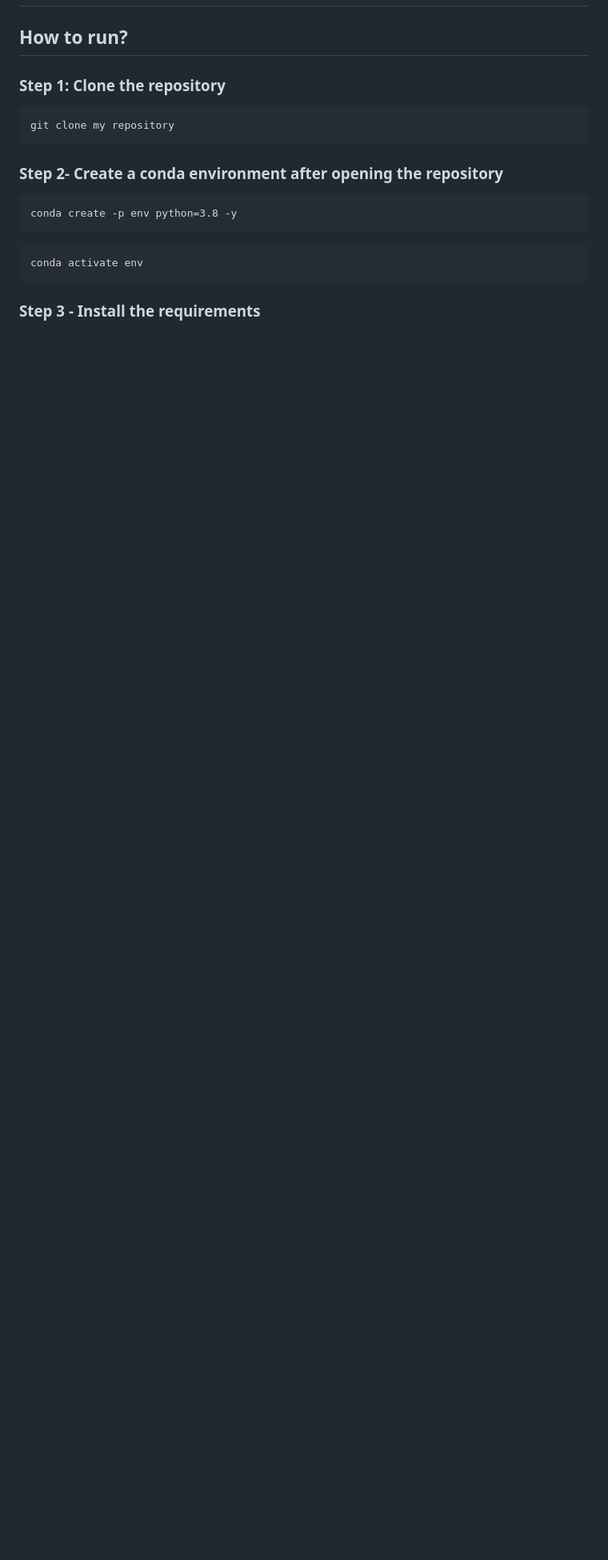
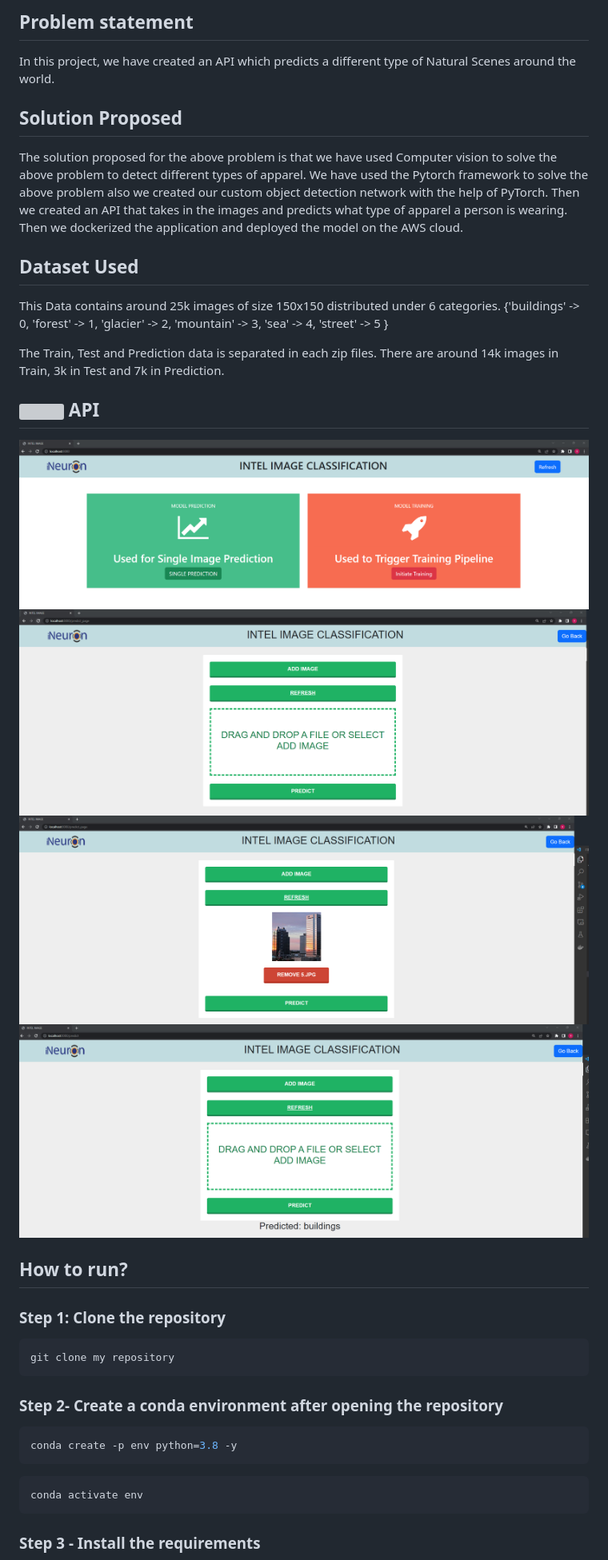
Before and after one commit to TheAIMagics/Intel-Image-Classification-with-PyTorch, a Markdown page: README.md, the part around one of its changes. Shown at 80% size. Rendered like a GitHub page; pictures changed too: static/snip1.png (added), static/snip2.png (added), static/snip3.png (added); blank space fills up the shorter version; grey boxes are pictures that could not be loaded.

````diff
--- a/README.md
+++ b/README.md
@@ -2,18 +16,47 @@
+## Problem statement
+
+In this project, we have created an API which predicts a different type of Natural Scenes around the world.
+
+## Solution Proposed
+The solution proposed for the above problem is that we have used Computer vision to solve the above problem to detect different types of apparel.
+We have used the Pytorch framework to solve the above problem also we created our custom object detection network with the help of PyTorch.
+Then we created an API that takes in the images and predicts what type of apparel a person is wearing. Then we dockerized the application and deployed the model on the AWS cloud.
+
+## Dataset Used
+
+This Data contains around 25k images of size 150x150 distributed under 6 categories.
+{'buildings' -> 0,
+'forest' -> 1,
+'glacier' -> 2,
+'mountain' -> 3,
+'sea' -> 4,
+'street' -> 5 }
+
+The Train, Test and Prediction data is separated in each zip files. There are around 14k images in Train, 3k in Test and 7k in Prediction.
+
+## <img src="https://media.giphy.com/media/iY8CRBdQXODJSCERIr/giphy.gif" width="25"> <b> API</b>
+
+
+
+![Screenshot](static/snip1.png)
+![Screenshot](static/snip2.png)
+![Screenshot](static/snip3.png)
+![Screenshot](static/snip4.png)
 
 ## How to run?
 
 ### Step 1: Clone the repository
-```
+```bash
 git clone my repository
 ```
 
 ### Step 2- Create a conda environment after opening the repository
 
-```
+```bash
 conda create -p env python=3.8 -y
 ```
 
-```
+```bash
 conda activate env
 ```
 
````
Also changed, not shown: other parts of README.md (+92 -1 lines).
